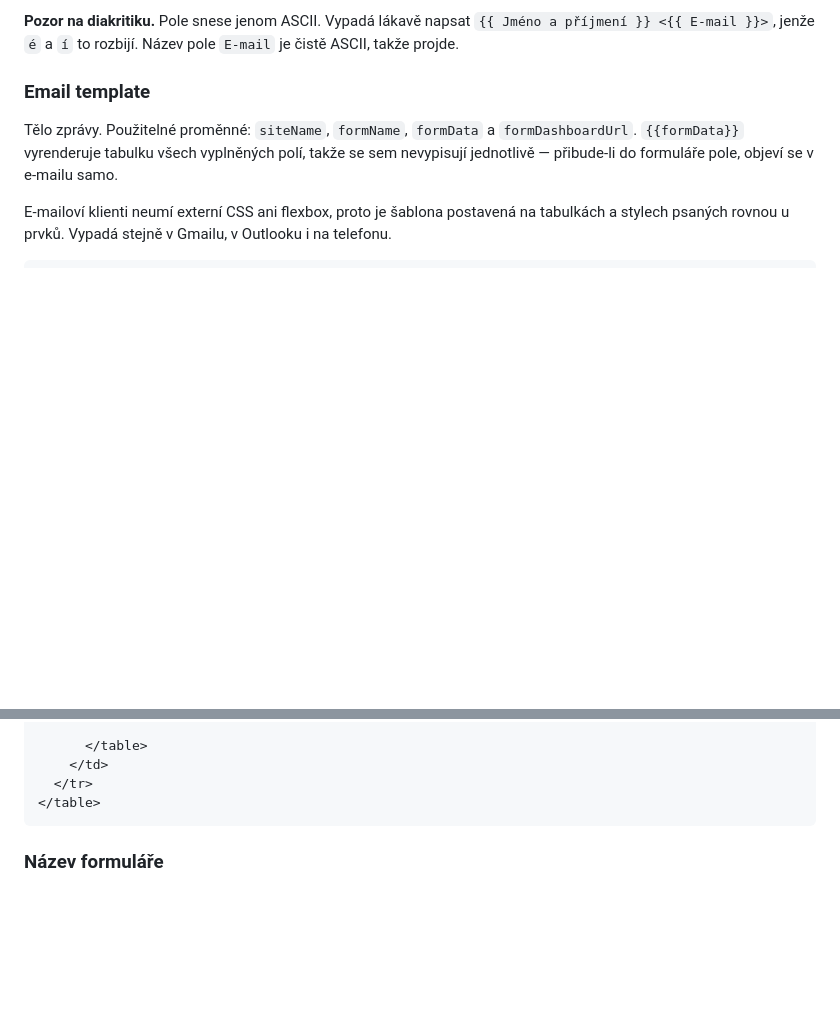
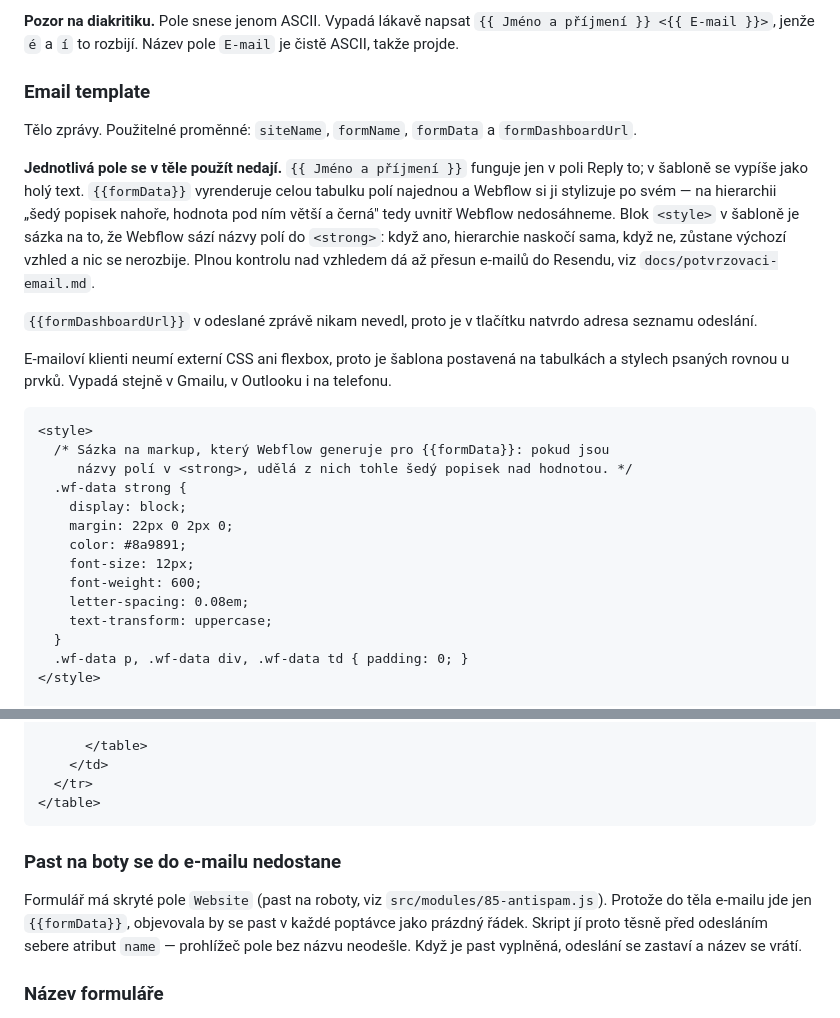
Before and after one commit to webkit-studio/arbosis, a Markdown page: docs/formular.md, 2 parts joined by grey strips. GitHub-like rendering; blank space fills up the shorter version.

````diff
--- a/docs/formular.md
+++ b/docs/formular.md
@@ -62,15 +62,41 @@ Název pole `E-mail` je čistě ASCII, takže projde.
 ### Email template
 
 Tělo zprávy. Použitelné proměnné: `siteName`, `formName`, `formData`
-a `formDashboardUrl`. `{{formData}}` vyrenderuje tabulku všech vyplněných
-polí, takže se sem nevypisují jednotlivě — přibude-li do formuláře pole,
-objeví se v e-mailu samo.
+a `formDashboardUrl`.
+
+**Jednotlivá pole se v těle použít nedají.** `{{ Jméno a příjmení }}`
+funguje jen v poli Reply to; v šabloně se vypíše jako holý text.
+`{{formData}}` vyrenderuje celou tabulku polí najednou a Webflow si ji
+stylizuje po svém — na hierarchii „šedý popisek nahoře, hodnota pod ním
+větší a černá" tedy uvnitř Webflow nedosáhneme. Blok `<style>` v šabloně
+je sázka na to, že Webflow sází názvy polí do `<strong>`: když ano,
+hierarchie naskočí sama, když ne, zůstane výchozí vzhled a nic se
+nerozbije. Plnou kontrolu nad vzhledem dá až přesun e-mailů do Resendu,
+viz `docs/potvrzovaci-email.md`.
+
+`{{formDashboardUrl}}` v odeslané zprávě nikam nevedl, proto je v tlačítku
+natvrdo adresa seznamu odeslání.
 
 E-mailoví klienti neumí externí CSS ani flexbox, proto je šablona postavená
 na tabulkách a stylech psaných rovnou u prvků. Vypadá stejně v Gmailu,
 v Outlooku i na telefonu.
 
 ```html
+<style>
+  /* Sázka na markup, který Webflow generuje pro {{formData}}: pokud jsou
+     názvy polí v <strong>, udělá z nich tohle šedý popisek nad hodnotou. */
+  .wf-data strong {
+    display: block;
+    margin: 22px 0 2px 0;
+    color: #8a9891;
+    font-size: 12px;
+    font-weight: 600;
+    letter-spacing: 0.08em;
+    text-transform: uppercase;
+  }
+  .wf-data p, .wf-data div, .wf-data td { padding: 0; }
+</style>
+
 <table width="100%" cellpadding="0" cellspacing="0" border="0" style="background-color:#f5f2ec;padding:24px 12px;font-family:-apple-system,BlinkMacSystemFont,'Segoe UI',Roboto,Arial,sans-serif;">
   <tr>
     <td align="center">
@@ -123,6 +133,14 @@ v Outlooku i na telefonu.
   </tr>
 </table>
 ```
+
+### Past na boty se do e-mailu nedostane
+
+Formulář má skryté pole `Website` (past na roboty, viz
+`src/modules/85-antispam.js`). Protože do těla e-mailu jde jen `{{formData}}`,
+objevovala by se past v každé poptávce jako prázdný řádek. Skript jí proto
+těsně před odesláním sebere atribut `name` — prohlížeč pole bez názvu
+neodešle. Když je past vyplněná, odeslání se zastaví a název se vrátí.
 
 ### Název formuláře
 
````
Also changed, not shown: other parts of docs/formular.md (+4 -20 lines), docs/potvrzovaci-email.md (added, +105 -0 lines), docs/seo.md (added, +70 -0 lines).
